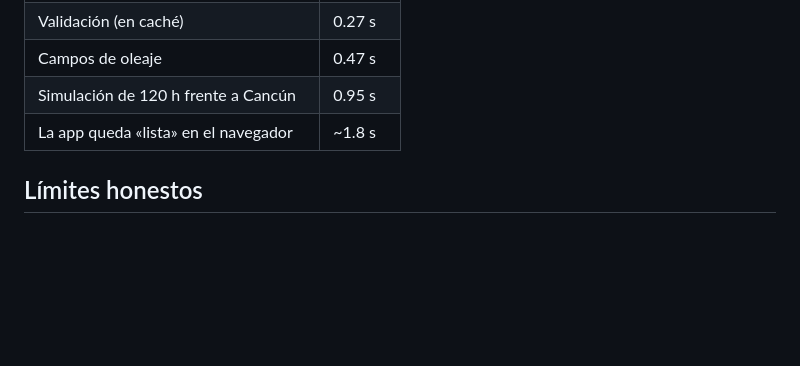
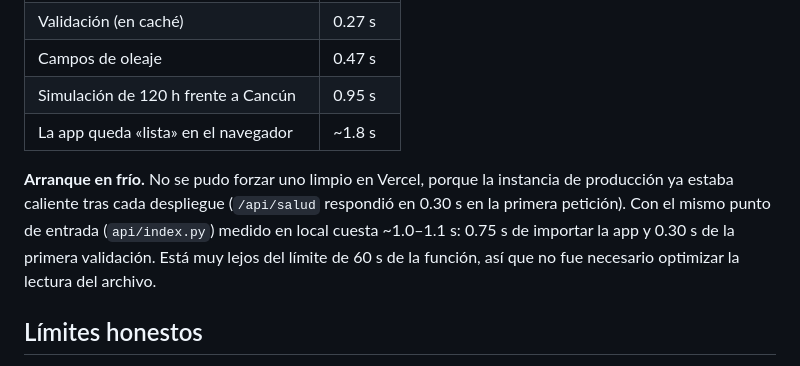
Before and after one commit to renecano/sargazo_prototipo, a Markdown page: README.md, the part around the change. Rendered like a GitHub page; blank space fills up the shorter version.

Commit message:
README: arranque en frío medido y CI bloqueado por facturación
Co-Authored-By: Claude Opus 5.5 <noreply@anthropic.com>

```diff
--- a/README.md
+++ b/README.md
@@ -319,6 +319,12 @@ todas en verde en local.
 | Simulación de 120 h frente a Cancún | 0.95 s |
 | La app queda «lista» en el navegador | ~1.8 s |
 
+**Arranque en frío.** No se pudo forzar uno limpio en Vercel, porque la instancia de producción
+ya estaba caliente tras cada despliegue (`/api/salud` respondió en 0.30 s en la primera
+petición). Con el mismo punto de entrada (`api/index.py`) medido en local cuesta ~1.0–1.1 s:
+0.75 s de importar la app y 0.30 s de la primera validación. Está muy lejos del límite de 60 s
+de la función, así que no fue necesario optimizar la lectura del archivo.
+
 ## Límites honestos
 
 - **Datos de muestra**: los 41 bloques de `dirmarea.txt` son idénticos (el oleaje no cambia en
```
